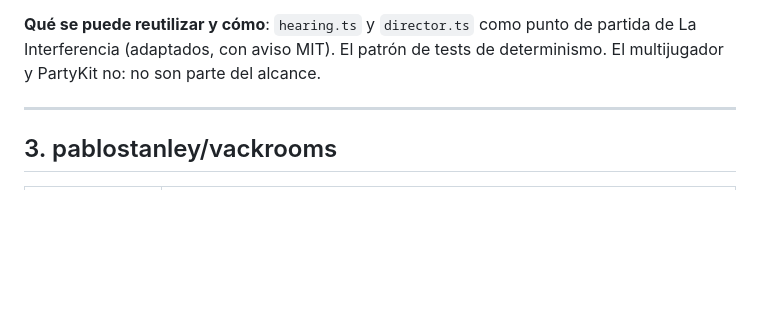
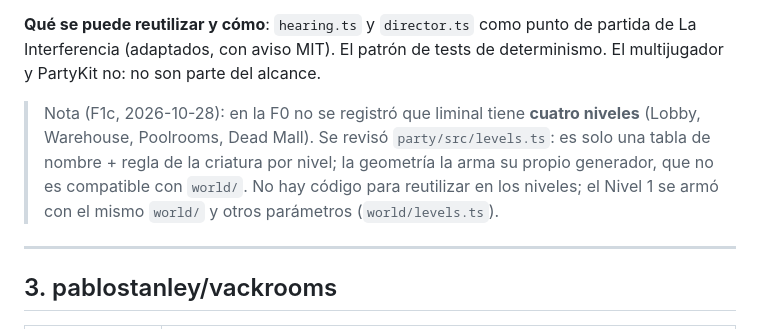
Before and after one commit to oechenique/backrooms-streaming-redpanda, a Markdown page: docs/RELEVAMIENTO.md, the part around the change. Drawn GitHub-style; blank space fills up the shorter version.

```diff
--- a/docs/RELEVAMIENTO.md
+++ b/docs/RELEVAMIENTO.md
@@ -98,6 +98,11 @@ necesarios en el port: meter `seed` en `Mix`, reemplazar el LCG de 48 bits por u
 
 **Qué se puede reutilizar y cómo**: `hearing.ts` y `director.ts` como punto de partida de La Interferencia
 (adaptados, con aviso MIT). El patrón de tests de determinismo. El multijugador y PartyKit no: no son parte del alcance.
+
+> Nota (F1c, 2026-10-28): en la F0 no se registró que liminal tiene **cuatro niveles** (Lobby, Warehouse, Poolrooms,
+> Dead Mall). Se revisó `party/src/levels.ts`: es solo una tabla de nombre + regla de la criatura por nivel; la
+> geometría la arma su propio generador, que no es compatible con `world/`. No hay código para reutilizar en los
+> niveles; el Nivel 1 se armó con el mismo `world/` y otros parámetros (`world/levels.ts`).
 
 ---
 
```
Also changed, not shown: README.md (+11 -2 lines), docs/ATRIBUCIONES.md (+4 -0 lines).
